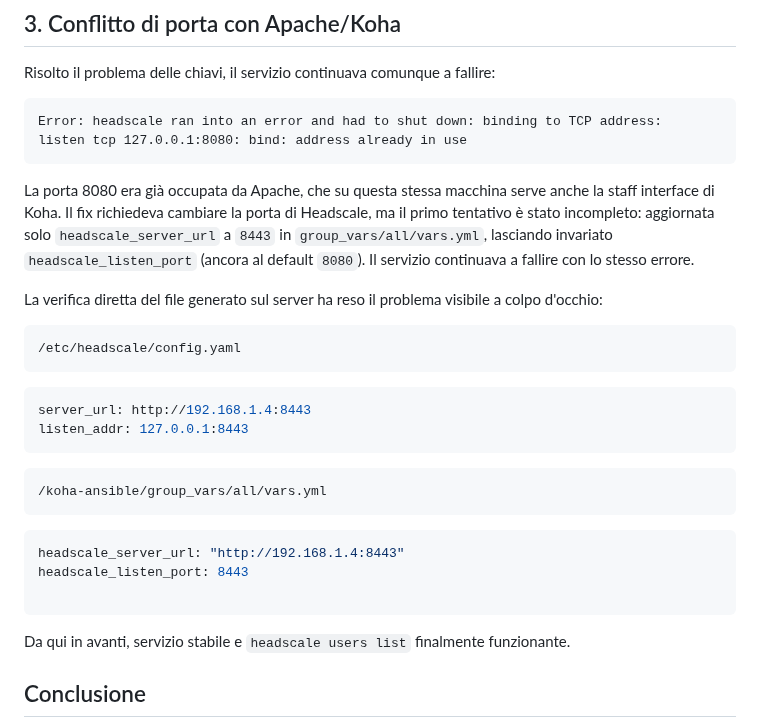
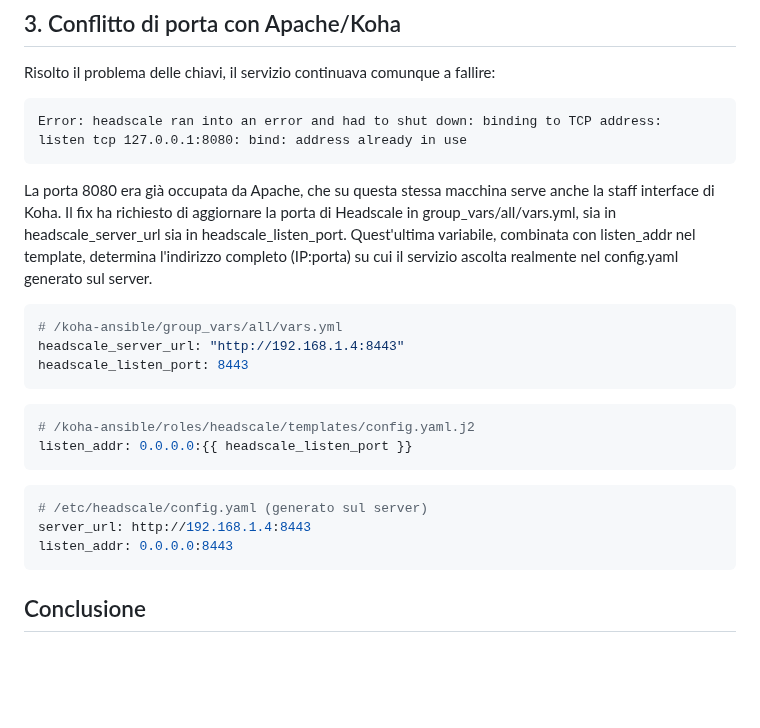
Before and after one commit to Alessandro-Muzi/0A02, a Markdown page: 0A02-sezione-headscale-troubleshooting.md, the part around the change. Drawn GitHub-style; blank space fills up the shorter version.

````diff
--- a/0A02-sezione-headscale-troubleshooting.md
+++ b/0A02-sezione-headscale-troubleshooting.md
@@ -50,29 +50,27 @@ Error: headscale ran into an error and had to shut down: binding to TCP address:
 listen tcp 127.0.0.1:8080: bind: address already in use
 ```
 
-La porta 8080 era già occupata da Apache, che su questa stessa macchina serve anche la staff interface di Koha. Il fix richiedeva cambiare la porta di Headscale, ma il primo tentativo è stato incompleto: aggiornata solo `headscale_server_url` a `8443` in `group_vars/all/vars.yml`, lasciando invariato `headscale_listen_port` (ancora al default `8080`). Il servizio continuava a fallire con lo stesso errore.
+La porta 8080 era già occupata da Apache, che su questa stessa macchina serve anche la staff interface di Koha. Il fix ha richiesto di aggiornare la porta di Headscale
+in group_vars/all/vars.yml, sia in headscale_server_url sia in headscale_listen_port. Quest'ultima variabile, combinata con listen_addr nel template, determina
+l'indirizzo completo (IP:porta) su cui il servizio ascolta realmente nel config.yaml generato sul server.
 
-La verifica diretta del file generato sul server ha reso il problema visibile a colpo d'occhio:
-
-```bash
-/etc/headscale/config.yaml
+```yaml
+# /koha-ansible/group_vars/all/vars.yml
+headscale_server_url: "http://192.168.1.4:8443"
+headscale_listen_port: 8443
 ```
 
 ```yaml
+# /koha-ansible/roles/headscale/templates/config.yaml.j2
+listen_addr: 0.0.0.0:{{ headscale_listen_port }}
+```
+```yaml
+# /etc/headscale/config.yaml (generato sul server)
 server_url: http://192.168.1.4:8443
-listen_addr: 127.0.0.1:8443
+listen_addr: 0.0.0.0:8443
 ```
 
-```bash
-/koha-ansible/group_vars/all/vars.yml
-```
-```yaml
-headscale_server_url: "http://192.168.1.4:8443"
-headscale_listen_port: 8443
 
-```
-
-Da qui in avanti, servizio stabile e `headscale users list` finalmente funzionante.
 
 ## Conclusione
 
````
